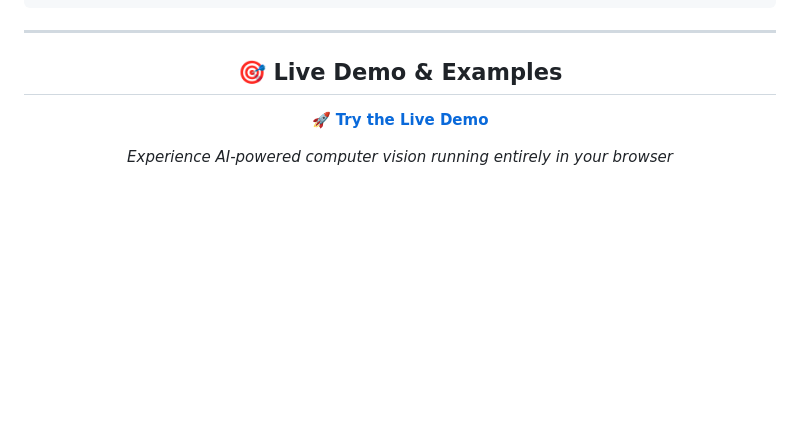
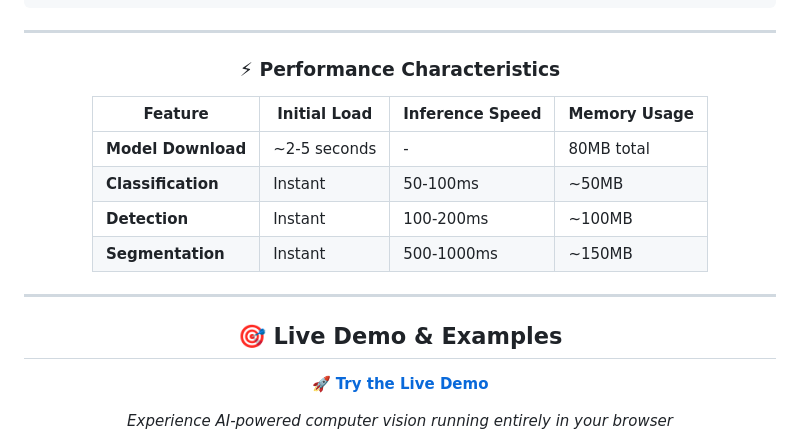
Before and after one commit to Reaishma/IntelliVision-master, a Markdown page: Readme.md, the part around the change. GitHub-like rendering; blank space fills up the shorter version.

````diff
--- a/Readme.md
+++ b/Readme.md
@@ -110,6 +110,16 @@ self.addEventListener('fetch', event => {
 ```
 
 ----
+### **⚡ Performance Characteristics**
+
+| Feature | Initial Load | Inference Speed | Memory Usage |
+|---------|-------------|----------------|--------------|
+| **Model Download** | ~2-5 seconds | - | 80MB total |
+| **Classification** | Instant | 50-100ms | ~50MB |
+| **Detection** | Instant | 100-200ms | ~100MB |
+| **Segmentation** | Instant | 500-1000ms | ~150MB |
+
+___
 
 ## 🎯 **Live Demo & Examples**
 
````
